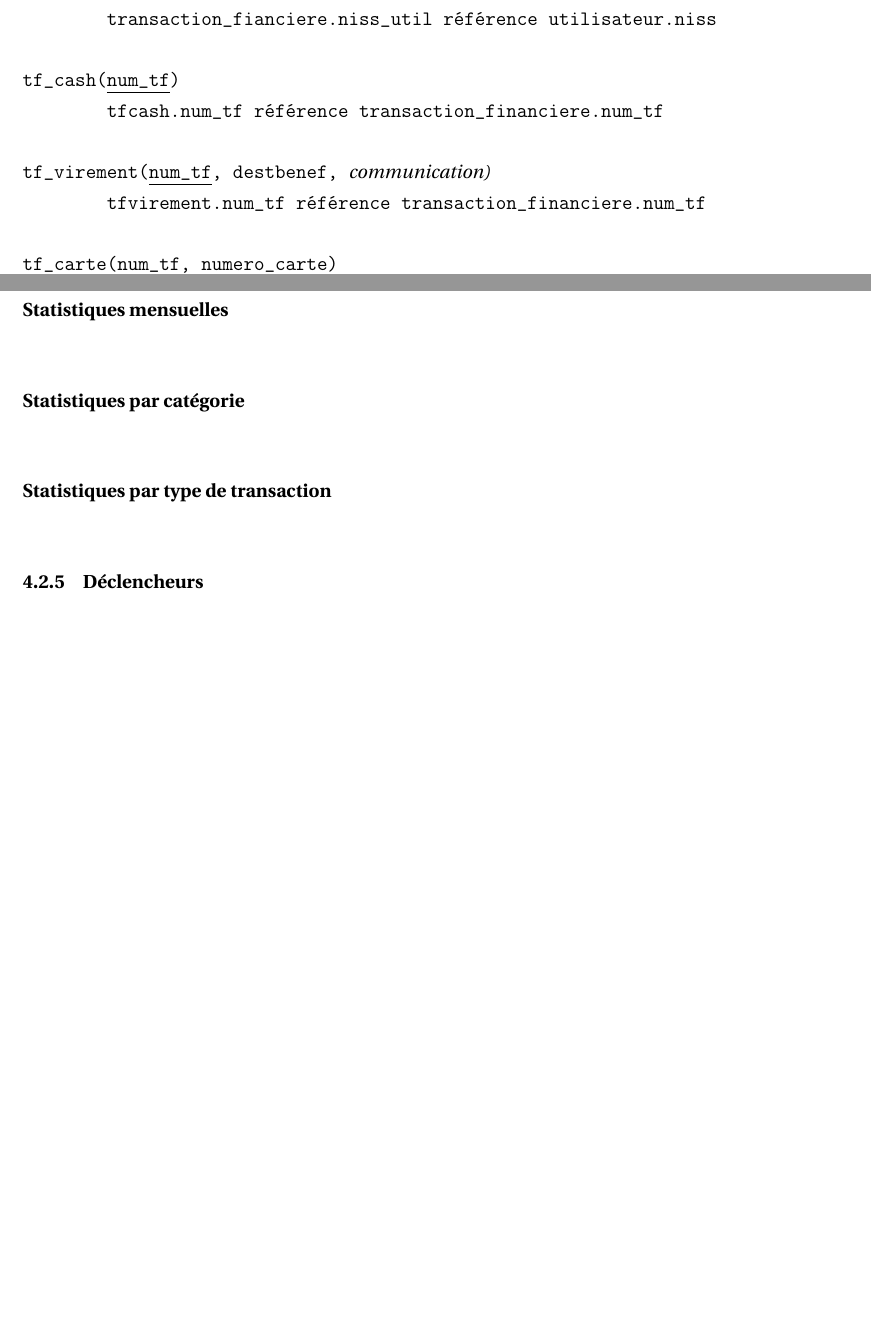
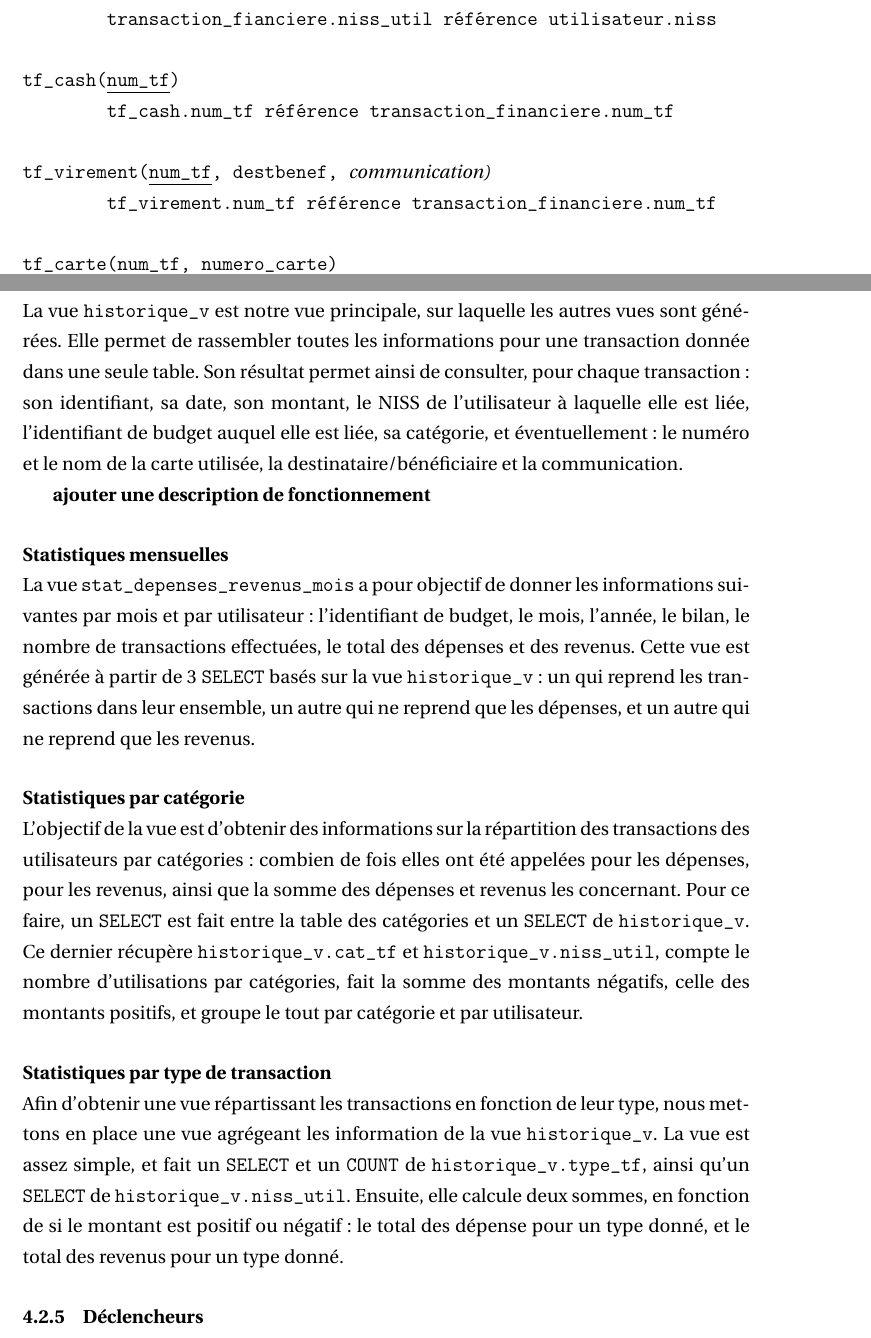
Before and after one commit to marhuysm/budgetsquirrel, a LaTeX document (Rapport LaTeX/rapportbudgetsquirrel.tex): two parts of pages 9 and 14 of 27, joined at a grey line, cut so that both start at the same text, the shorter picture padded with empty space. Compiled offline with pdfLaTeX.

Commit message:
wip rapport

```diff
--- a/Rapport LaTeX/rapportbudgetsquirrel.tex
+++ b/Rapport LaTeX/rapportbudgetsquirrel.tex
@@ -231,10 +231,10 @@ transaction_financiere(+underline[num_tf], date_tf, montant, budget_id, niss_uti
 	transaction_fianciere.niss_util référence utilisateur.niss
 
 tf_cash(+underline[num_tf])
-	tfcash.num_tf référence transaction_financiere.num_tf
+	tf_cash.num_tf référence transaction_financiere.num_tf
 
 tf_virement(+underline[num_tf], destbenef, +it[communication])
-	tfvirement.num_tf référence transaction_financiere.num_tf
+	tf_virement.num_tf référence transaction_financiere.num_tf
 
 tf_carte(+underline[num_tf], +underline[numero_carte])
 	tf_carte.num_tf référence transaction_financiere.num_tf
@@ -340,13 +340,25 @@ Ces vues sont utiles à la gestion et à l’agrégation des données, et permet
 Ci-dessous, vous trouverez une description détaillée de leur fonctionnement.
 
 \paragraph{Historique}\mbox{}\\
+La vue \verb\historique_v\ est notre vue principale, sur laquelle les autres vues sont générées.
+Elle permet de rassembler toutes les informations pour une transaction donnée dans une seule table.
+Son résultat permet ainsi de consulter, pour chaque transaction : son identifiant, sa date, son montant, le NISS de l'utilisateur à laquelle elle est liée, l'identifiant de budget auquel elle est liée, sa catégorie, et éventuellement: le numéro et le nom de la carte utilisée, la destinataire/bénéficiaire et la communication.
+
+\textbf{ajouter une description de fonctionnement}
 
 \paragraph{Statistiques mensuelles}\mbox{}\\
+La vue \verb\stat_depenses_revenus_mois\ a pour objectif de donner les informations suivantes par mois et par utilisateur : l'identifiant de budget, le mois, l'année, le bilan, le nombre de transactions effectuées, le total des dépenses et des revenus.
+Cette vue est générée à partir de 3 \verb\SELECT\ basés sur la vue \verb\historique_v\ : un qui reprend les transactions dans leur ensemble, un autre qui ne reprend que les dépenses, et un autre qui ne reprend que les revenus.
 
 \paragraph{Statistiques par catégorie}\mbox{}\\
+L'objectif de la vue est d'obtenir des informations sur la répartition des transactions des utilisateurs par catégories : combien de fois elles ont été appelées pour les dépenses, pour les revenus, ainsi que la somme des dépenses et revenus les concernant.
+Pour ce faire, un \verb\SELECT\ est fait entre la table des catégories et un \verb\SELECT\ de \verb\historique_v\.
+Ce dernier récupère \verb\historique_v.cat_tf\ et \verb\historique_v.niss_util\, compte le nombre d'utilisations par catégories, fait la somme des montants négatifs, celle des montants positifs, et groupe le tout par catégorie et par utilisateur.
 
 \paragraph{Statistiques par type de transaction}\mbox{}\\
-
+Afin d'obtenir une vue répartissant les transactions en fonction de leur type, nous mettons en place une vue agrégeant les information de la vue \verb\historique_v\.
+La vue est assez simple, et fait un \verb\SELECT\ et un \verb\COUNT\ de \verb\historique_v.type_tf\, ainsi qu'un \verb\SELECT\ de \verb\historique_v.niss_util\.
+Ensuite, elle calcule deux sommes, en fonction de si le montant est positif ou négatif : le total des dépense pour un type donné, et le total des revenus pour un type donné.
 
 \subsubsection{Déclencheurs}
 
```
Also changed, not shown: Rapport LaTeX/rapportbudgetsquirrel.pdf, Rapport LaTeX/rapportbudgetsquirrel.tex (13 more changed lines), 5 other files.
